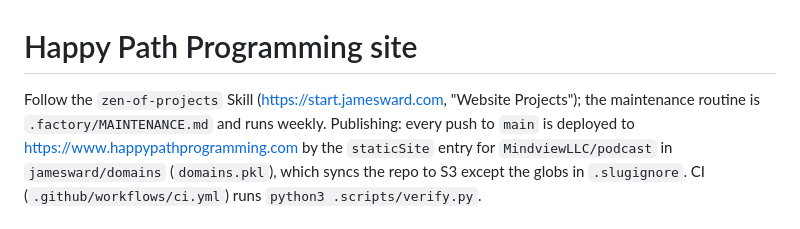
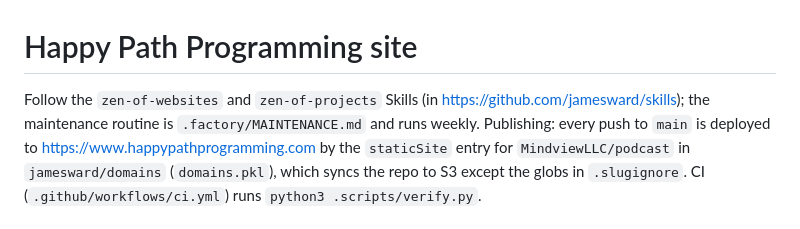
Before and after one commit to MindviewLLC/podcast, a Markdown page: AGENTS.md, the part around the change. Rendered like a GitHub page.

```diff
--- a/AGENTS.md
+++ b/AGENTS.md
@@ -1,6 +1,6 @@
 # Happy Path Programming site
 
-Follow the `zen-of-projects` Skill (https://start.jamesward.com, "Website Projects"); the maintenance
+Follow the `zen-of-websites` and `zen-of-projects` Skills (in https://github.com/jamesward/skills); the maintenance
 routine is `.factory/MAINTENANCE.md` and runs weekly. Publishing: every push to `main` is deployed to
 https://www.happypathprogramming.com by the `staticSite` entry for `MindviewLLC/podcast` in
 `jamesward/domains` (`domains.pkl`), which syncs the repo to S3 except the globs in `.slugignore`. CI
```
Also changed, not shown: .factory/MAINTENANCE.md (+12 -27 lines).
